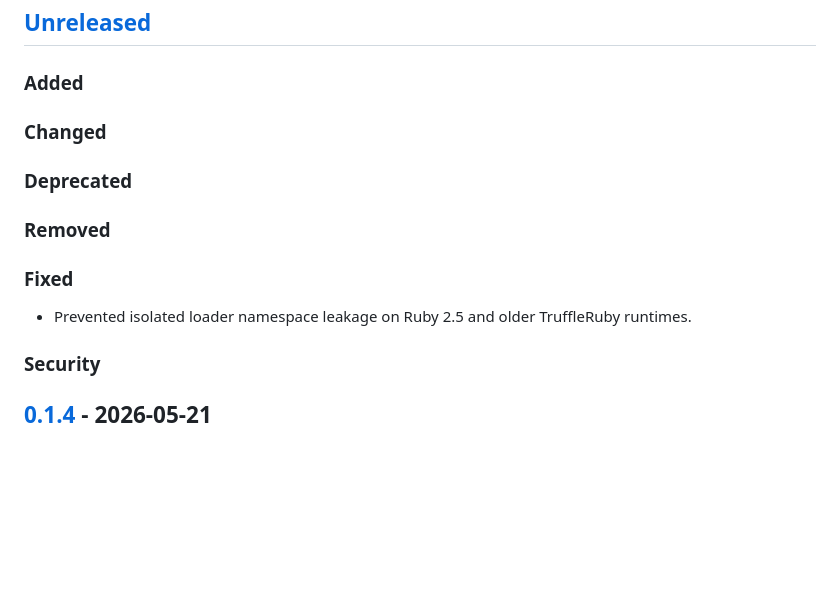
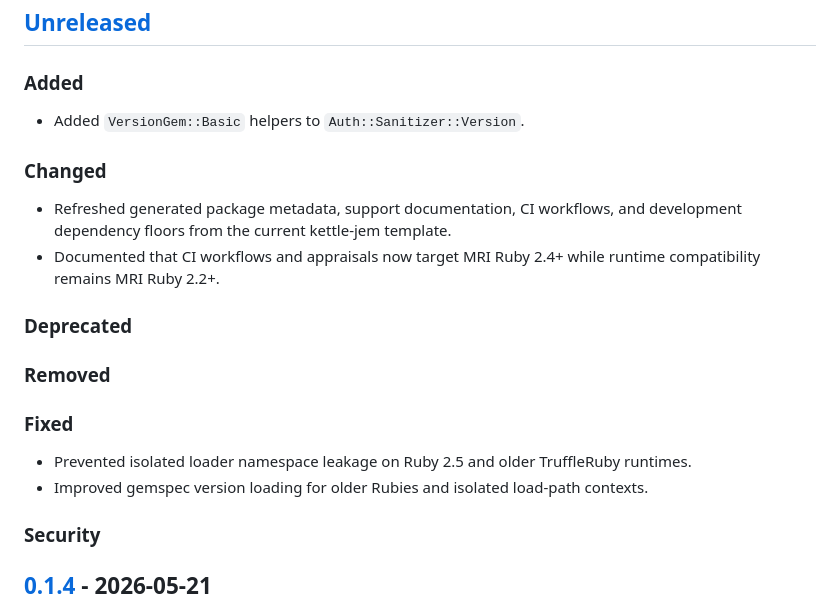
Before and after one commit to ruby-oauth/auth-sanitizer, a Markdown page: CHANGELOG.md, the part around the change. Rendered like a GitHub page; blank space fills up the shorter version.

Commit message:
Update unreleased changelog entries
# Conflicts:
#	CHANGELOG.md

```diff
--- a/CHANGELOG.md
+++ b/CHANGELOG.md
@@ -20,7 +20,14 @@ Please file a bug if you notice a violation of semantic versioning.
 
 ### Added
 
+- Added `VersionGem::Basic` helpers to `Auth::Sanitizer::Version`.
+
 ### Changed
+
+- Refreshed generated package metadata, support documentation, CI workflows,
+  and development dependency floors from the current kettle-jem template.
+- Documented that CI workflows and appraisals now target MRI Ruby 2.4+ while
+  runtime compatibility remains MRI Ruby 2.2+.
 
 ### Deprecated
 
@@ -29,6 +36,8 @@ Please file a bug if you notice a violation of semantic versioning.
 ### Fixed
 
 - Prevented isolated loader namespace leakage on Ruby 2.5 and older TruffleRuby runtimes.
+- Improved gemspec version loading for older Rubies and isolated load-path
+  contexts.
 
 ### Security
 
```
